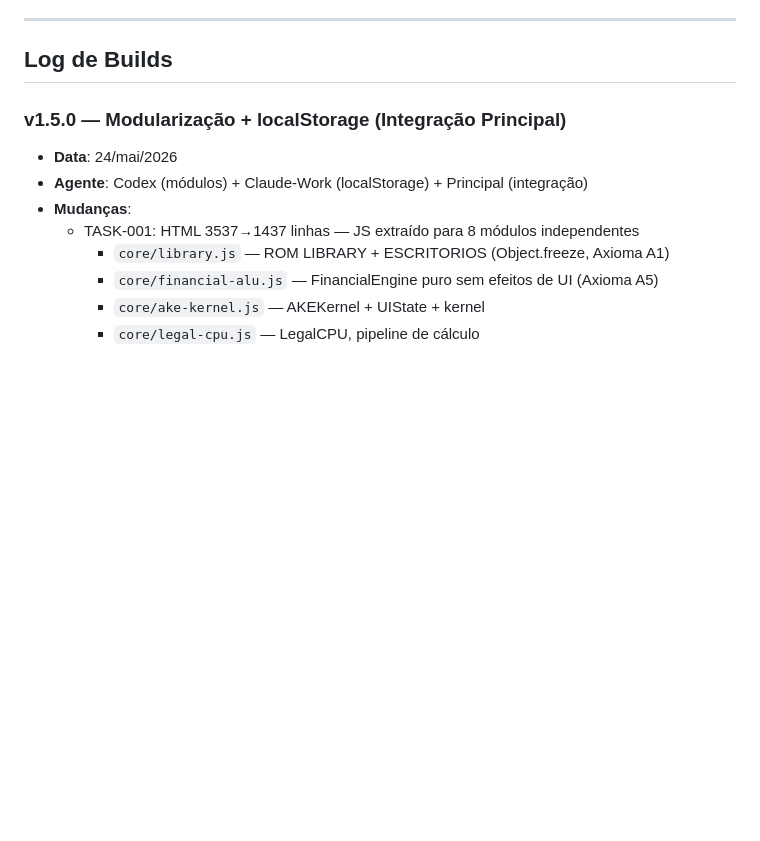
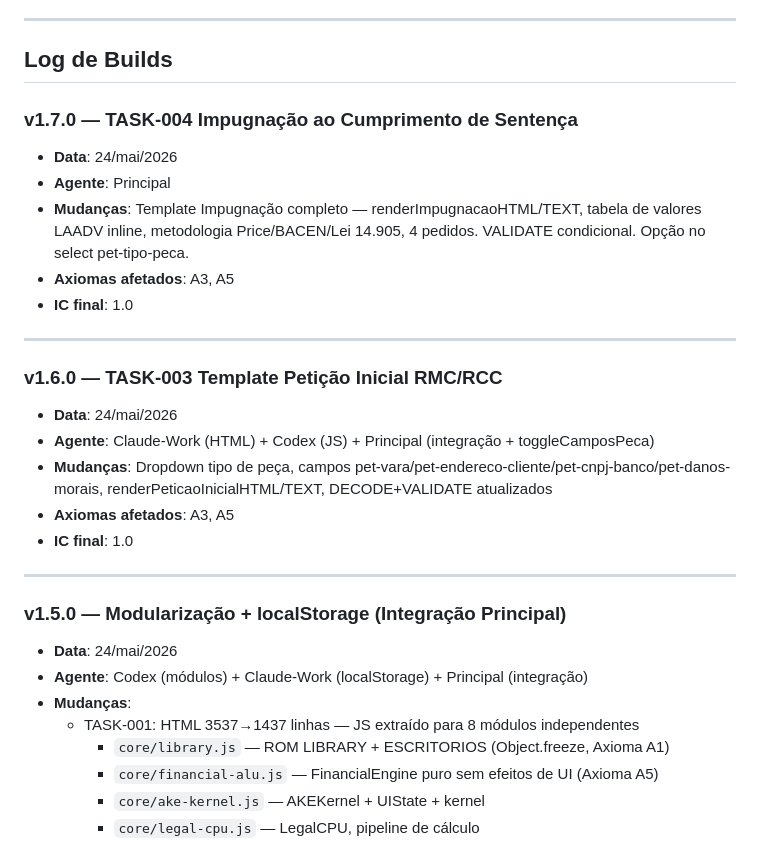
Before and after one commit to leonzordhue/calculadora_juridica, a Markdown page: AKE_WORKLOG.md, the part around the change. GitHub-like rendering; blank space fills up the shorter version.

Commit message:
docs: WORKLOG v1.6+v1.7 + TASKS status sincronizados com realidade

```diff
--- a/AKE_WORKLOG.md
+++ b/AKE_WORKLOG.md
@@ -34,6 +34,24 @@
 ---
 
 ## Log de Builds
+
+### v1.7.0 — TASK-004 Impugnação ao Cumprimento de Sentença
+- **Data**: 24/mai/2026
+- **Agente**: Principal
+- **Mudanças**: Template Impugnação completo — renderImpugnacaoHTML/TEXT, tabela de valores LAADV inline, metodologia Price/BACEN/Lei 14.905, 4 pedidos. VALIDATE condicional. Opção no select pet-tipo-peca.
+- **Axiomas afetados**: A3, A5
+- **IC final**: 1.0
+
+---
+
+### v1.6.0 — TASK-003 Template Petição Inicial RMC/RCC
+- **Data**: 24/mai/2026
+- **Agente**: Claude-Work (HTML) + Codex (JS) + Principal (integração + toggleCamposPeca)
+- **Mudanças**: Dropdown tipo de peça, campos pet-vara/pet-endereco-cliente/pet-cnpj-banco/pet-danos-morais, renderPeticaoInicialHTML/TEXT, DECODE+VALIDATE atualizados
+- **Axiomas afetados**: A3, A5
+- **IC final**: 1.0
+
+---
 
 ### v1.5.0 — Modularização + localStorage (Integração Principal)
 - **Data**: 24/mai/2026
```
Also changed, not shown: AKE_TASKS.md (+5 -5 lines).
